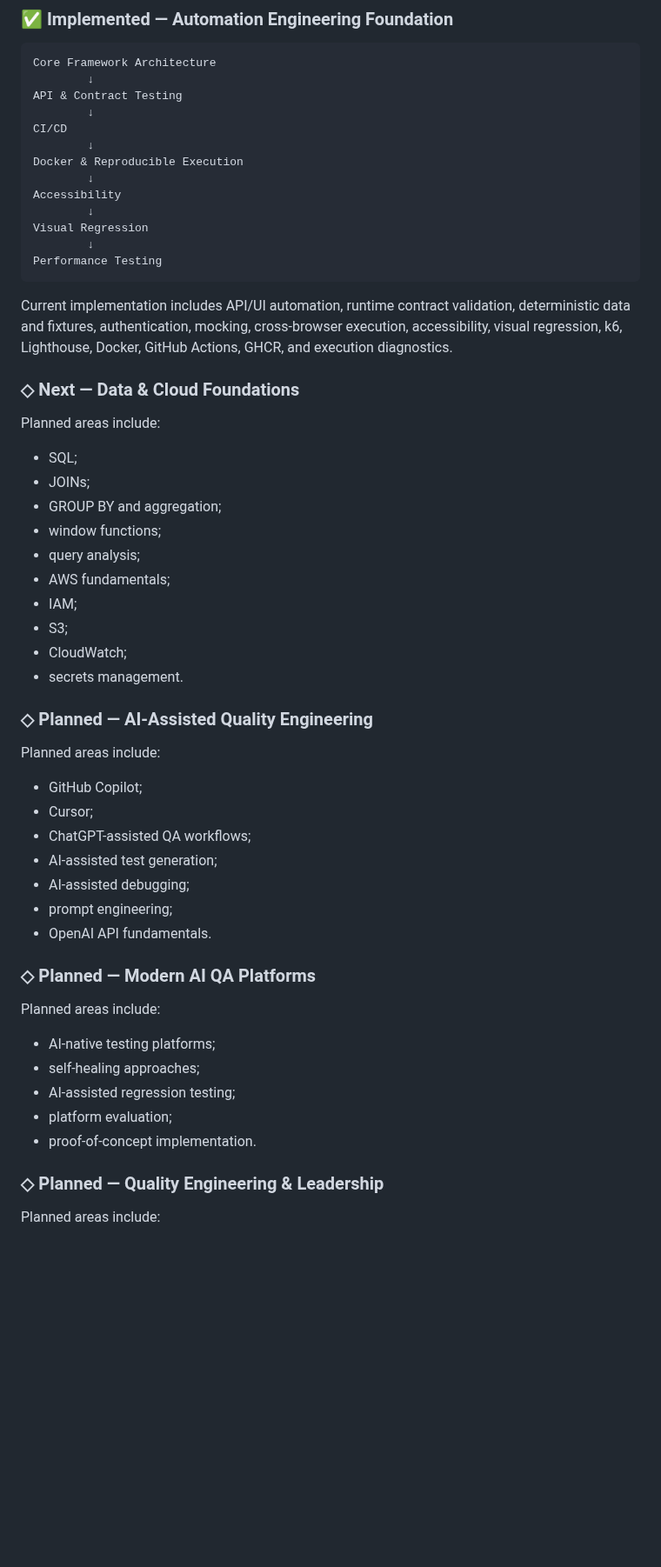
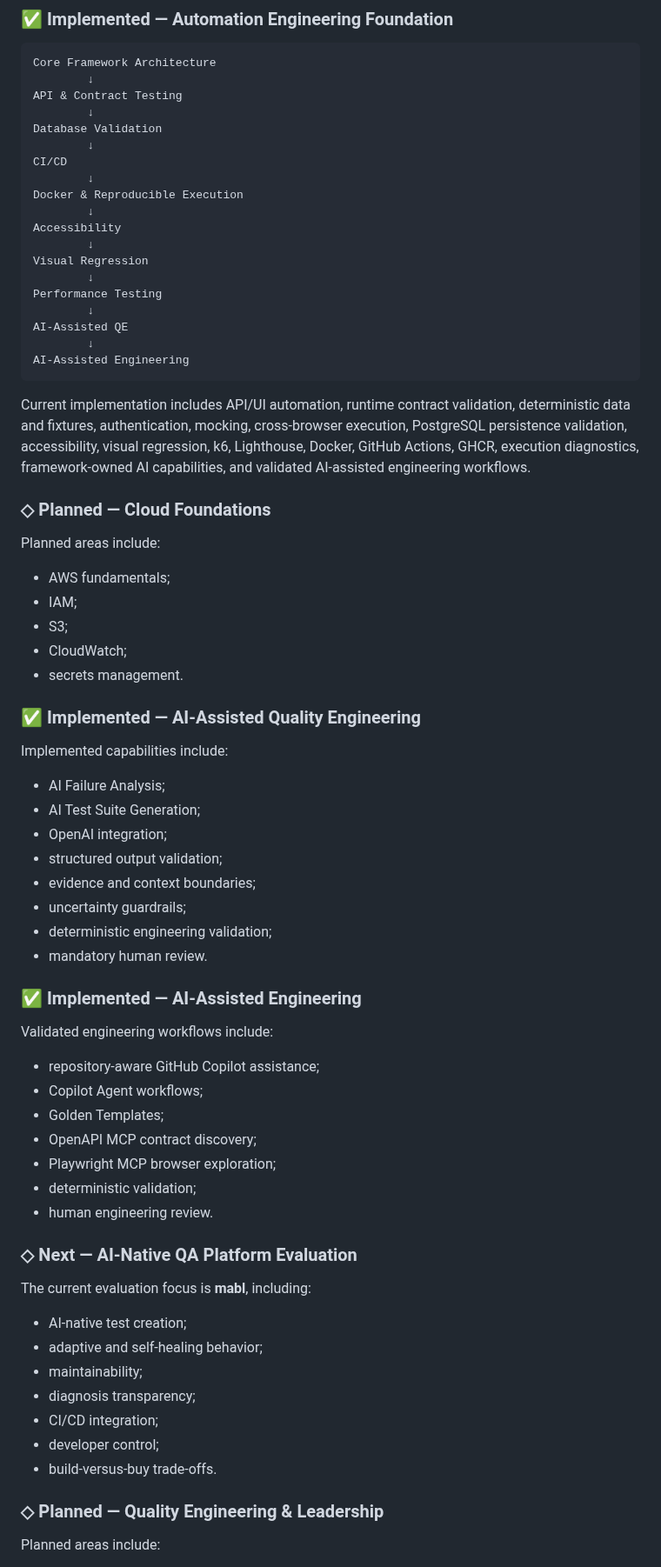
Before and after one commit to szabihudak/quality-engineering-showcase, a Markdown page: README.md, the part around one of its changes. Shown at 87% size. Drawn GitHub-style; blank space fills up the shorter version.

Commit message:
Enhance README with AI and database validation details
Updated README to reflect implemented AI-assisted engineering features and database validation.

````diff
--- a/README.md
+++ b/README.md
@@ -487,6 +492,8 @@ Core Framework Architecture
         ↓
 API & Contract Testing
         ↓
+Database Validation
+        ↓
 CI/CD
         ↓
 Docker & Reproducible Execution
@@ -496,46 +503,60 @@ Accessibility
 Visual Regression
         ↓
 Performance Testing
+        ↓
+AI-Assisted QE
+        ↓
+AI-Assisted Engineering
 ```
 
-Current implementation includes API/UI automation, runtime contract validation, deterministic data and fixtures, authentication, mocking, cross-browser execution, accessibility, visual regression, k6, Lighthouse, Docker, GitHub Actions, GHCR, and execution diagnostics.
+Current implementation includes API/UI automation, runtime contract validation, deterministic data and fixtures, authentication, mocking, cross-browser execution, PostgreSQL persistence validation, accessibility, visual regression, k6, Lighthouse, Docker, GitHub Actions, GHCR, execution diagnostics, framework-owned AI capabilities, and validated AI-assisted engineering workflows.
 
-### ◇ Next — Data & Cloud Foundations
+### ◇ Planned — Cloud Foundations
 
 Planned areas include:
 
-- SQL;
-- JOINs;
-- GROUP BY and aggregation;
-- window functions;
-- query analysis;
 - AWS fundamentals;
 - IAM;
 - S3;
 - CloudWatch;
 - secrets management.
 
-### ◇ Planned — AI-Assisted Quality Engineering
+### ✅ Implemented — AI-Assisted Quality Engineering
 
-Planned areas include:
+Implemented capabilities include:
 
-- GitHub Copilot;
-- Cursor;
-- ChatGPT-assisted QA workflows;
-- AI-assisted test generation;
-- AI-assisted debugging;
-- prompt engineering;
-- OpenAI API fundamentals.
+- AI Failure Analysis;
+- AI Test Suite Generation;
+- OpenAI integration;
+- structured output validation;
+- evidence and context boundaries;
+- uncertainty guardrails;
+- deterministic engineering validation;
+- mandatory human review.
 
-### ◇ Planned — Modern AI QA Platforms
+### ✅ Implemented — AI-Assisted Engineering
 
-Planned areas include:
+Validated engineering workflows include:
 
-- AI-native testing platforms;
-- self-healing approaches;
-- AI-assisted regression testing;
-- platform evaluation;
-- proof-of-concept implementation.
+- repository-aware GitHub Copilot assistance;
+- Copilot Agent workflows;
+- Golden Templates;
+- OpenAPI MCP contract discovery;
+- Playwright MCP browser exploration;
+- deterministic validation;
+- human engineering review.
+
+### ◇ Next — AI-Native QA Platform Evaluation
+
+The current evaluation focus is **mabl**, including:
+
+- AI-native test creation;
+- adaptive and self-healing behavior;
+- maintainability;
+- diagnosis transparency;
+- CI/CD integration;
+- developer control;
+- build-versus-buy trade-offs.
 
 ### ◇ Planned — Quality Engineering & Leadership
 
````
Also changed, not shown: other parts of README.md (+10 -5 lines).
